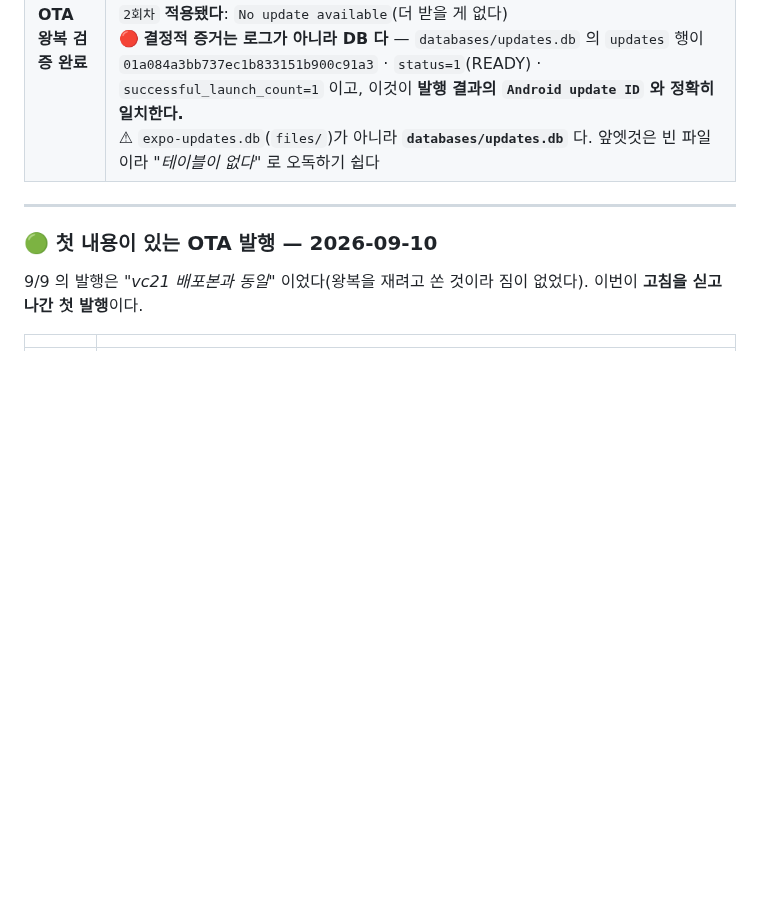
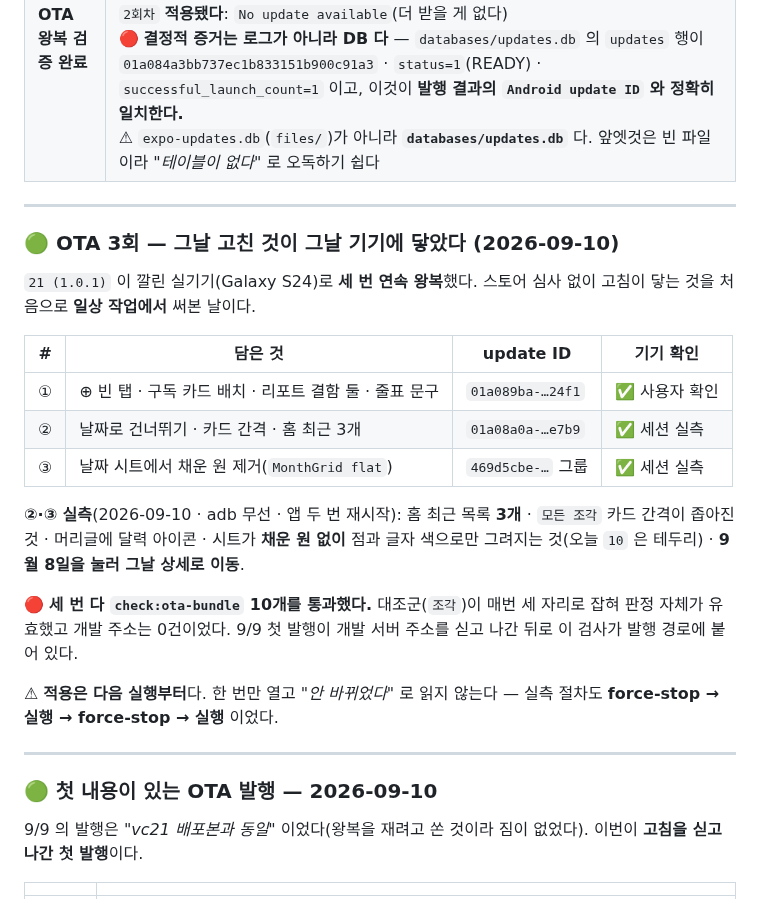
Before and after one commit to sonwheesung/diary, a Markdown page: docs/README.md, the part around the change. GitHub-like rendering; blank space fills up the shorter version.

Commit message:
260910 :: [검증] OTA 세 번을 실기기로 닫았다 — 그날 고친 것이 그날 기기에 닿았다
`21 (1.0.1)` 이 깔린 Galaxy S24 로 세 번 연속 왕복했다. OTA 를 **일상 작업에서** 처음 써본 날이고,
9/9 의 왕복 검증(짐이 없는 발행)과 달리 이번엔 고침이 실려서 갔다.

실측(adb 무선 · force-stop → 실행 → force-stop → 실행):
- 홈 최근 목록 **3개**
- `모든 조각` 카드 간격이 좁아진 것 · 머리글 오른쪽에 달력 아이콘
- 시트가 **채운 원 없이** 점과 글자 색으로만 그려지는 것. 오늘(`10`)은 테두리
- **9월 8일을 눌러 그날 상세로 이동** — 건너뛰기 전 구간

🔴 세 번 다 `check:ota-bundle` 10개를 통과했다. 대조군(`조각`)이 매번 세 자리로 잡혀
판정이 유효했고 개발 주소는 0건이다. 9/9 첫 발행이 개발 서버 주소를 싣고 나간 뒤로
그 검사가 발행 경로에 붙어 있고, 이번에 세 번 연속으로 값을 했다.

⚠ **적용은 다음 실행부터**다. 한 번만 열고 *"안 바뀌었다"* 로 읽지 않는다 —
실측 절차 자체가 두 번 재시작이다.

⏸ 남은 것: 간격을 `sm`(8)로 잡은 것은 **취향 판단**이라 사용자 눈으로 한 번 더 봐야 한다.

Co-Authored-By: Claude Opus 5 (1M context) <noreply@anthropic.com>
Claude-Session: https://claude.ai/code/session_011Xrfz1UfRQfkJsj2ezjWpU

```diff
--- a/docs/README.md
+++ b/docs/README.md
@@ -124,6 +124,30 @@
 | ⚠ 크기 | AAB **66.09 → 66.59MB (+503KB)** — 🔴 **줄지 않고 늘었다.** 같은 릴리스에 OTA 가 함께 들어가서라고 **추정**하지만 분리 측정을 안 해 단정할 수 없다. 형제의 −2.2MB(AAB)·−9.8MB(설치)와 **단위가 달라 나란히 놓으면 안 된다** |
 | 🟢 승인 | **2026-09-09 오후** — ⚠ 출처는 **사용자 확인**이고 세션 실측이 아니다. 관리형 게시 OFF 라 통과가 곧 게시다 |
 | 🟢 **OTA 왕복 검증 완료** | **2026-09-09 · AVD `diary` · R8 켜진 릴리스 APK.** 같은 커밋(`825026d`)에서 발행해 내용이 배포본과 동일하다 — 빌드 이후 바뀐 파일이 문서 넷뿐이고 **앱 번들에 들어가는 것은 0개**임을 먼저 확인했다.<br>`1회차` **받는다**: `NEW_UPDATE_LOADED` · `Update available` · 번들 4.9MB 가 `files/.expo-internal/` 에 실재<br>`2회차` **적용됐다**: `No update available`(더 받을 게 없다)<br>🔴 **결정적 증거는 로그가 아니라 DB 다** — `databases/updates.db` 의 `updates` 행이 `01a084a3bb737ec1b833151b900c91a3` · `status=1`(READY) · `successful_launch_count=1` 이고, 이것이 **발행 결과의 `Android update ID` 와 정확히 일치한다.**<br>⚠ `expo-updates.db`(`files/`)가 아니라 **`databases/updates.db`** 다. 앞엣것은 빈 파일이라 *"테이블이 없다"* 로 오독하기 쉽다 |
+
+---
+
+### 🟢 OTA 3회 — 그날 고친 것이 그날 기기에 닿았다 (2026-09-10)
+
+`21 (1.0.1)` 이 깔린 실기기(Galaxy S24)로 **세 번 연속 왕복**했다. 스토어 심사 없이
+고침이 닿는 것을 처음으로 **일상 작업에서** 써본 날이다.
+
+| # | 담은 것 | update ID | 기기 확인 |
+|---|---|---|---|
+| ① | ⊕ 빈 탭 · 구독 카드 배치 · 리포트 결함 둘 · 줄표 문구 | `01a089ba-…24f1` | ✅ 사용자 확인 |
+| ② | 날짜로 건너뛰기 · 카드 간격 · 홈 최근 3개 | `01a08a0a-…e7b9` | ✅ 세션 실측 |
+| ③ | 날짜 시트에서 채운 원 제거(`MonthGrid flat`) | `469d5cbe-…` 그룹 | ✅ 세션 실측 |
+
+**②·③ 실측**(2026-09-10 · adb 무선 · 앱 두 번 재시작): 홈 최근 목록 **3개** ·
+`모든 조각` 카드 간격이 좁아진 것 · 머리글에 달력 아이콘 · 시트가 **채운 원 없이**
+점과 글자 색으로만 그려지는 것(오늘 `10` 은 테두리) · **9월 8일을 눌러 그날 상세로 이동**.
+
+🔴 **세 번 다 `check:ota-bundle` 10개를 통과했다.** 대조군(`조각`)이 매번 세 자리로 잡혀
+판정 자체가 유효했고 개발 주소는 0건이었다. 9/9 첫 발행이 개발 서버 주소를 싣고 나간 뒤로
+이 검사가 발행 경로에 붙어 있다.
+
+⚠ **적용은 다음 실행부터**다. 한 번만 열고 *"안 바뀌었다"* 로 읽지 않는다 — 실측 절차도
+**force-stop → 실행 → force-stop → 실행** 이었다.
 
 ---
 
```
Also changed, not shown: docs/DIARY_SYSTEM.md (+4 -1 lines).
